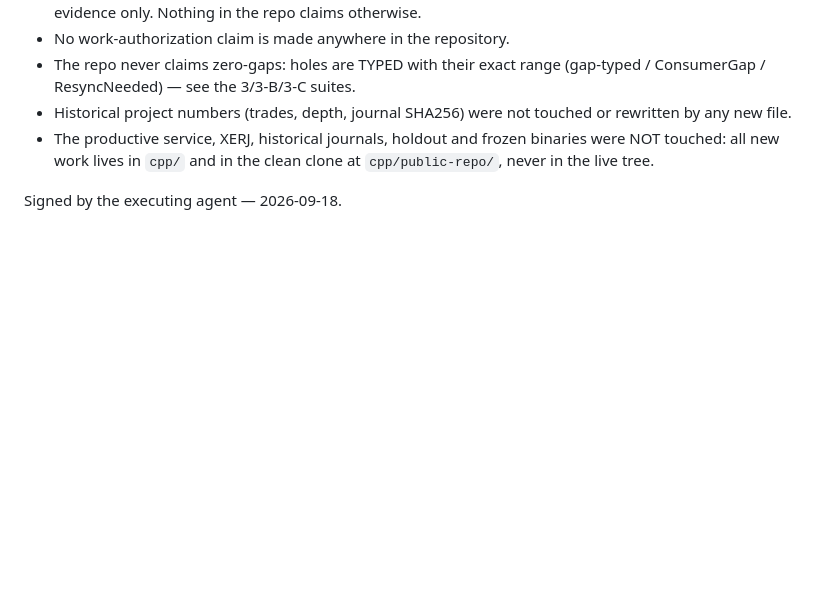
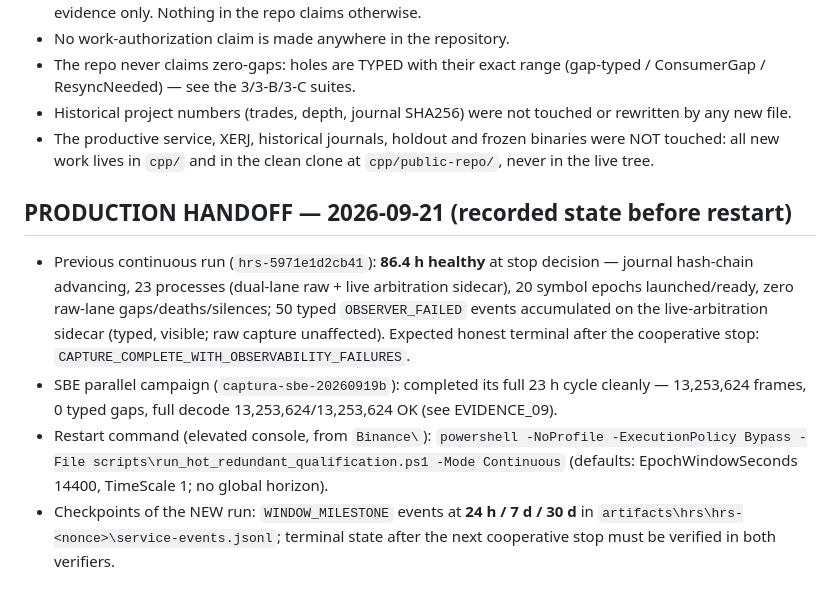
Before and after one commit to etor6233/bnnc-pro-elite, a Markdown page: cpp/ACTA_FINAL_VENUE_CONNECTIVITY_20260918.md, the part around the change. GitHub-like rendering; blank space fills up the shorter version.

Commit message:
docs: record production handoff state before restart (86.4h healthy, SBE campaign complete)

```diff
--- a/cpp/ACTA_FINAL_VENUE_CONNECTIVITY_20260918.md
+++ b/cpp/ACTA_FINAL_VENUE_CONNECTIVITY_20260918.md
@@ -49,4 +49,22 @@ repository `etor6233/bnnc-pro-elite` (branch `main`).
   binaries were NOT touched: all new work lives in `cpp/` and in the clean
   clone at `cpp/public-repo/`, never in the live tree.
 
-Signed by the executing agent — 2026-09-18.
+
+## PRODUCTION HANDOFF — 2026-09-21 (recorded state before restart)
+
+- Previous continuous run (`hrs-5971e1d2cb41`): **86.4 h healthy** at stop
+  decision — journal hash-chain advancing, 23 processes (dual-lane raw +
+  live arbitration sidecar), 20 symbol epochs launched/ready, zero raw-lane
+  gaps/deaths/silences; 50 typed `OBSERVER_FAILED` events accumulated on the
+  live-arbitration sidecar (typed, visible; raw capture unaffected). Expected
+  honest terminal after the cooperative stop:
+  `CAPTURE_COMPLETE_WITH_OBSERVABILITY_FAILURES`.
+- SBE parallel campaign (`captura-sbe-20260919b`): completed its full 23 h
+  cycle cleanly — 13,253,624 frames, 0 typed gaps, full decode
+  13,253,624/13,253,624 OK (see EVIDENCE_09).
+- Restart command (elevated console, from `Binance\`):
+  `powershell -NoProfile -ExecutionPolicy Bypass -File scripts\run_hot_redundant_qualification.ps1 -Mode Continuous`
+  (defaults: EpochWindowSeconds 14400, TimeScale 1; no global horizon).
+- Checkpoints of the NEW run: `WINDOW_MILESTONE` events at **24 h / 7 d /
+  30 d** in `artifacts\hrs\hrs-<nonce>\service-events.jsonl`; terminal state
+  after the next cooperative stop must be verified in both verifiers.
```
